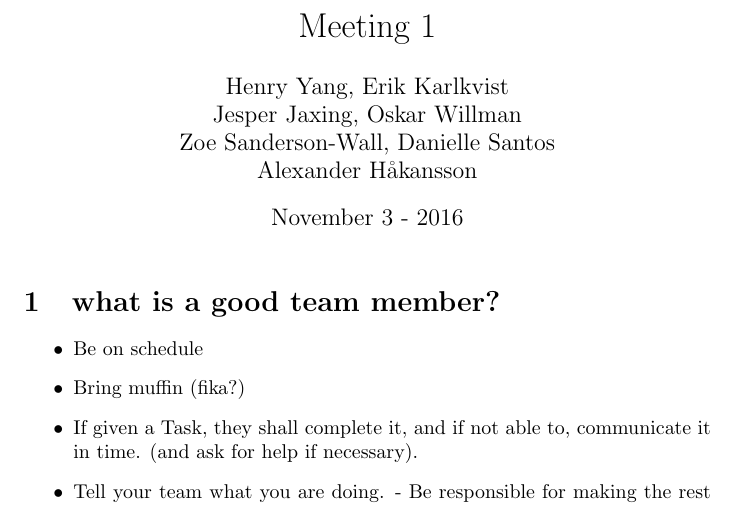
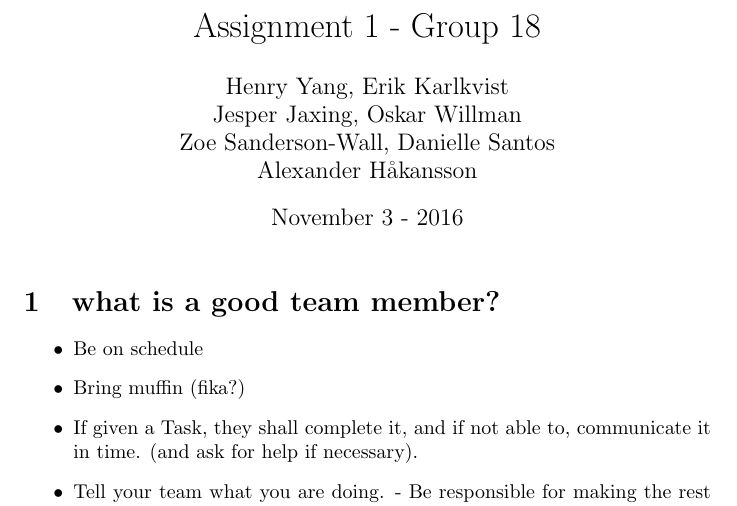
Before and after one commit to Jaxing/TDA593-18, a LaTeX document (meeting1.tex): part of page 1 of 3, cut at the place of the change. Compiled offline with pdfLaTeX.

Commit message:
Forgot to commit the final changes made to the first Assignment document

```diff
--- a/meeting1.tex
+++ b/meeting1.tex
@@ -2,7 +2,7 @@
 \usepackage[utf8]{inputenc}
 \usepackage{hyperref}
 \usepackage{graphicx}
-\title{Meeting 1}
+\title{Assignment 1 - Group 18}
 \author{Henry Yang, Erik Karlkvist \\Jesper Jaxing, Oskar Willman\\ Zoe Sanderson-Wall, Danielle Santos\\Alexander Håkansson}
 \date{November 3 - 2016}
 \begin{document}
```
